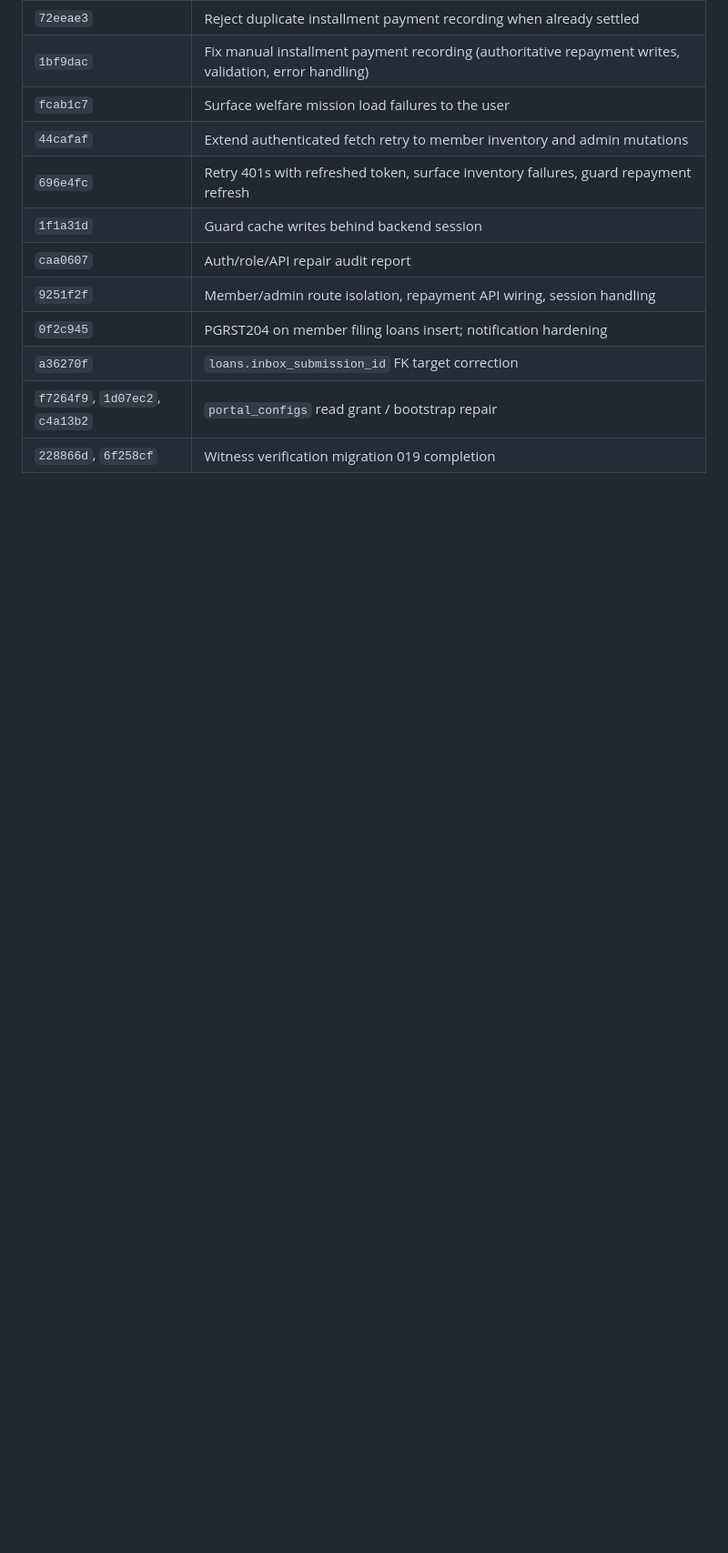
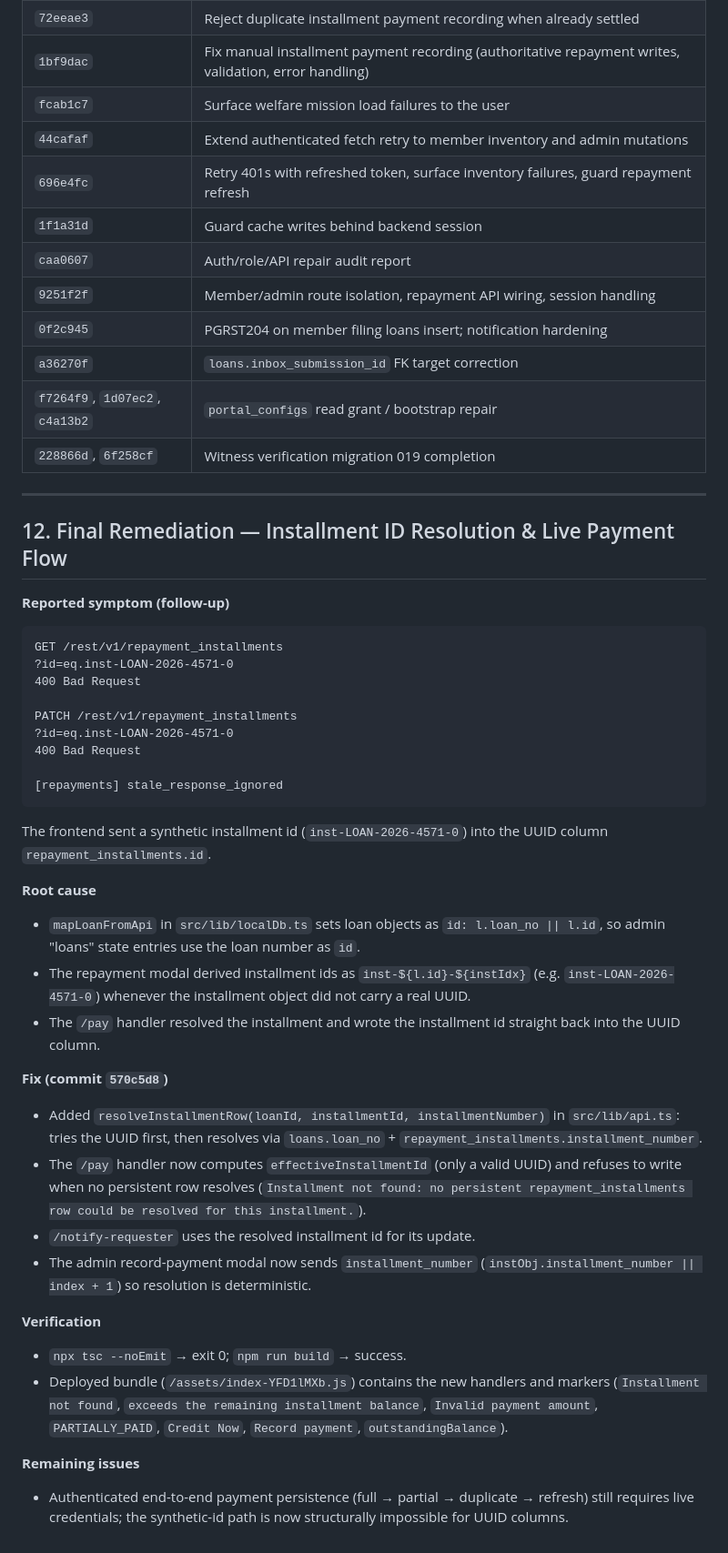
Before and after one commit to Anas-Shareef/skssf-portal, a Markdown page: docs/audit/final-stability-audit-2026-11-10.md, the part around one of its changes. Shown at 91% size. Drawn GitHub-style; blank space fills up the shorter version.

Commit message:
docs(audit): cover installment UUID resolution fix

````diff
--- a/docs/audit/final-stability-audit-2026-11-10.md
+++ b/docs/audit/final-stability-audit-2026-11-10.md
@@ -318,3 +319,45 @@ The manual-payment path `/loans/{loan_no}/repayments/{installmentId}/pay` theref
 | `a36270f` | `loans.inbox_submission_id` FK target correction |
 | `f7264f9`, `1d07ec2`, `c4a13b2` | `portal_configs` read grant / bootstrap repair |
 | `228866d`, `6f258cf` | Witness verification migration 019 completion |
+
+---
+
+## 12. Final Remediation — Installment ID Resolution & Live Payment Flow
+
+**Reported symptom (follow-up)**
+
+```text
+GET /rest/v1/repayment_installments
+?id=eq.inst-LOAN-2026-4571-0
+400 Bad Request
+
+PATCH /rest/v1/repayment_installments
+?id=eq.inst-LOAN-2026-4571-0
+400 Bad Request
+
+[repayments] stale_response_ignored
+```
+
+The frontend sent a synthetic installment id (`inst-LOAN-2026-4571-0`) into the UUID column `repayment_installments.id`.
+
+**Root cause**
+
+- `mapLoanFromApi` in `src/lib/localDb.ts` sets loan objects as `id: l.loan_no || l.id`, so admin "loans" state entries use the loan number as `id`.
+- The repayment modal derived installment ids as ``inst-${l.id}-${instIdx}`` (e.g. `inst-LOAN-2026-4571-0`) whenever the installment object did not carry a real UUID.
+- The `/pay` handler resolved the installment and wrote the installment id straight back into the UUID column.
+
+**Fix (commit `570c5d8`)**
+
+- Added `resolveInstallmentRow(loanId, installmentId, installmentNumber)` in `src/lib/api.ts`: tries the UUID first, then resolves via `loans.loan_no` + `repayment_installments.installment_number`.
+- The `/pay` handler now computes `effectiveInstallmentId` (only a valid UUID) and refuses to write when no persistent row resolves (`Installment not found: no persistent repayment_installments row could be resolved for this installment.`).
+- `/notify-requester` uses the resolved installment id for its update.
+- The admin record-payment modal now sends `installment_number` (`instObj.installment_number || index + 1`) so resolution is deterministic.
+
+**Verification**
+
+- `npx tsc --noEmit` → exit 0; `npm run build` → success.
+- Deployed bundle (`/assets/index-YFD1lMXb.js`) contains the new handlers and markers (`Installment not found`, `exceeds the remaining installment balance`, `Invalid payment amount`, `PARTIALLY_PAID`, `Credit Now`, `Record payment`, `outstandingBalance`).
+
+**Remaining issues**
+
+- Authenticated end-to-end payment persistence (full → partial → duplicate → refresh) still requires live credentials; the synthetic-id path is now structurally impossible for UUID columns.
````
Also changed, not shown: other parts of docs/audit/final-stability-audit-2026-11-10.md (+4 -3 lines).
